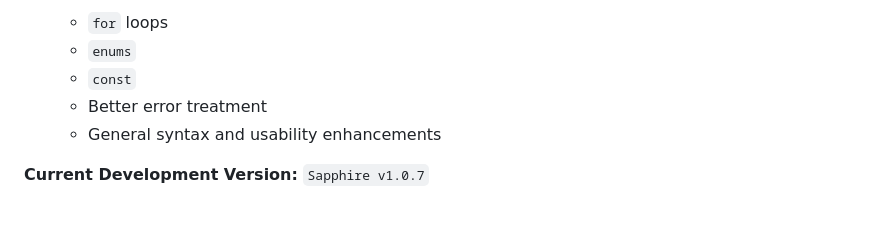
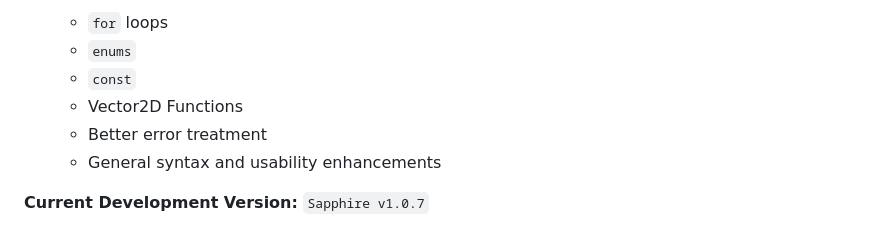
Before and after one commit to foxzyt/Sapphire, a Markdown page: README.md, the part around the change. GitHub-like rendering.

```diff
--- a/README.md
+++ b/README.md
@@ -32,6 +32,7 @@ The language is now focused on a **grid-based rendering system**, with a spreads
   * `for` loops
   * `enums`
   * `const`
+  * Vector2D Functions
   * Better error treatment
   * General syntax and usability enhancements
 
```
